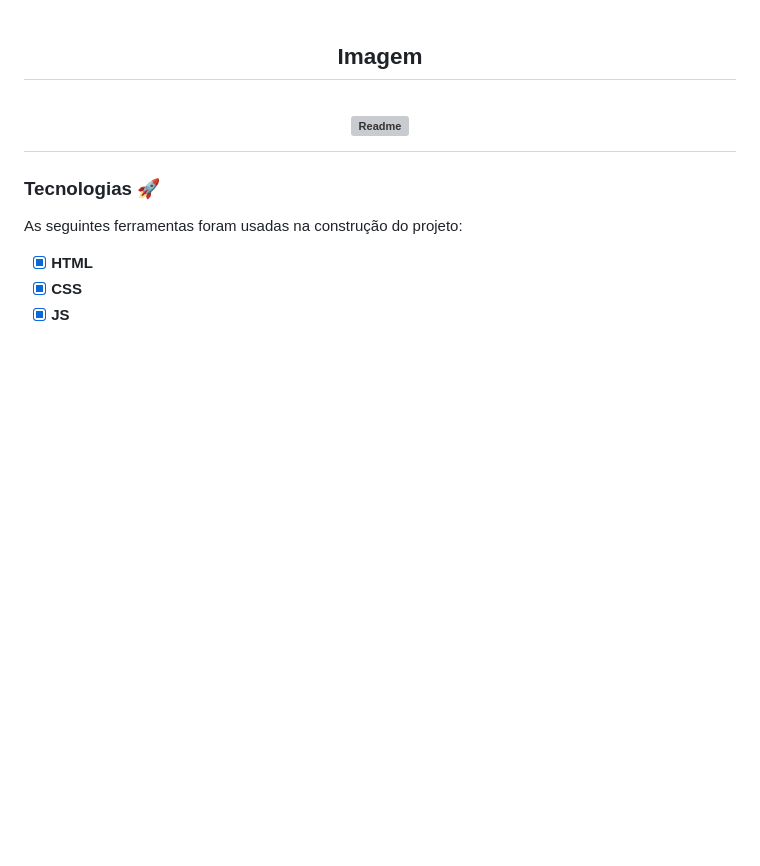
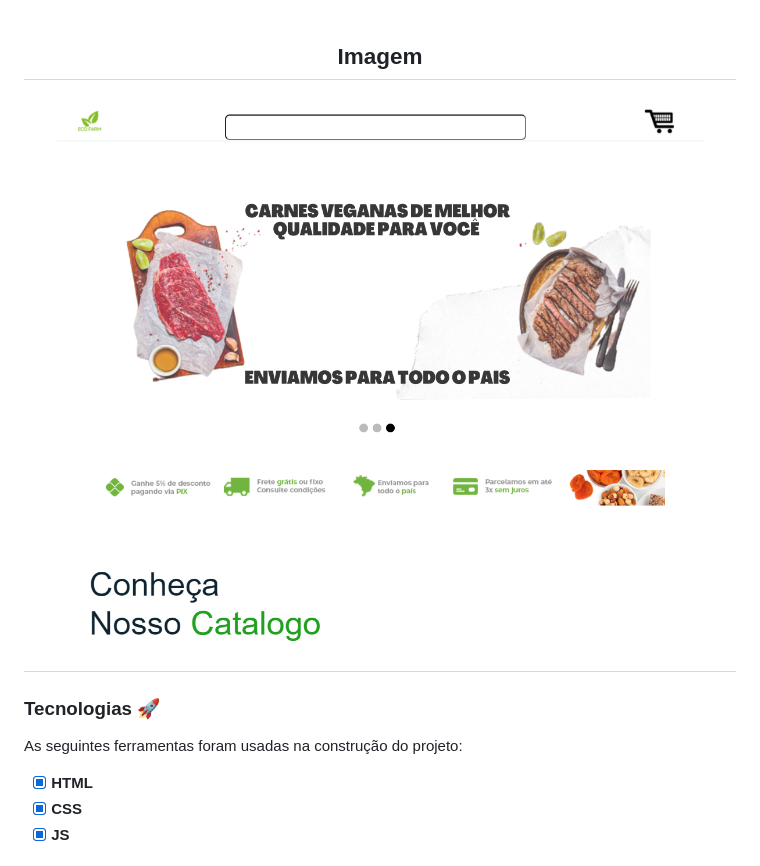
Before and after one commit to felipeholanda2077/ECO_FARM, a Markdown page: README.md, the part around the change. Drawn GitHub-style; pictures changed too: README.png (added); blank space fills up the shorter version; grey boxes are pictures that could not be loaded.

```diff
--- a/README.md
+++ b/README.md
@@ -22,7 +22,7 @@
    <h2 align="center">Imagem</h2>
 
 <h1 align="center">
-   <img alt="Readme" title="Readme" src="PaginaREADME.png" />
+   <img alt="Readme" title="Readme" src="README.png" />
 </h1>
 
   ### Tecnologias 🚀
```
Also changed, not shown: 1 other file.
